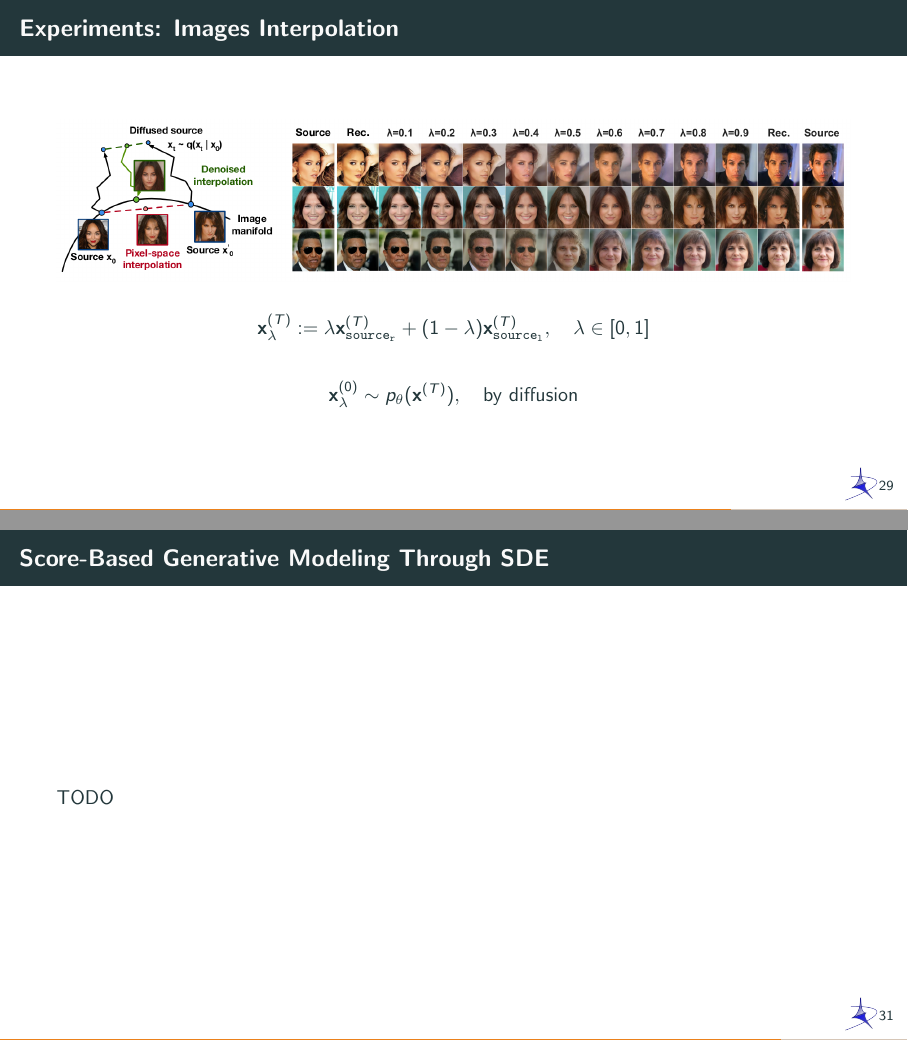
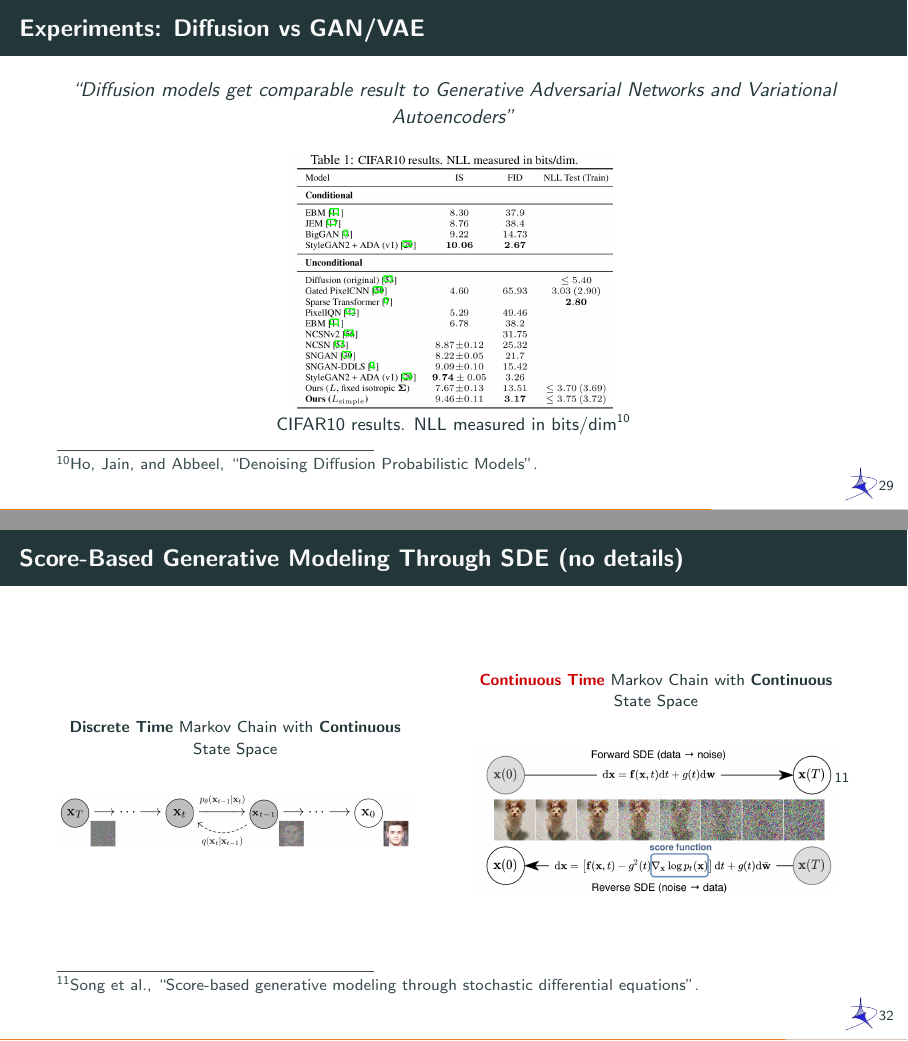
Before and after one commit to fabiobrau/DeepLearningCourse, LaTeX slides (Diffusion/main.tex): pages 51 and 53 of 63 before the commit and pages 50 and 54 of 64 after it, joined at a grey line. Compiled offline with pdfLaTeX.

Commit message:
TODO Diffusion conclusion PRo and CCons

```diff
--- a/Diffusion/main.tex
+++ b/Diffusion/main.tex
@@ -665,6 +665,18 @@ such that:
   \end{minipage}
 
 \end{frame}
+\begin{frame}{Experiments: Diffusion vs GAN/VAE}
+  \begin{center}
+    \it ``Diffusion models get comparable result to Generative Adversarial
+    Networks and Variational Autoencoders''
+  \end{center}
+  \begin{figure}[h]
+    \centering
+    \includegraphics[width=0.4\textwidth]{{./pic/ho_table.png}}
+    \caption{CIFAR10 results. NLL measured in bits/dim\footcite{ho}}
+  \end{figure}%
+\end{frame}
+
 \begin{frame}{Experiments: Images Interpolation}
   \begin{figure}[h!]
     \centering
@@ -690,10 +702,35 @@ such that:
     al. ICLR.
 \end{enumerate}
 \end{frame}
-\begin{frame}{Score-Based Generative Modeling Through SDE}
-  TODO
+\begin{frame}{Score-Based Generative Modeling Through SDE (no details)}
+  \begin{minipage}[h]{0.45\textwidth}
+    \begin{center}
+      \footnotesize
+      \textbf{Discrete Time} Markov Chain with \textbf{Continuous} State Space
+    \end{center}
+    \begin{figure}[h]
+      \centering
+      \includegraphics[width=\textwidth]{./pic/ho_diffusion.png}
+    \end{figure}
+  \end{minipage}\hfill%
+  \begin{minipage}[h]{0.45\textwidth}
+    \begin{center}
+      \footnotesize
+      \textbf{\color{rred} Continuous Time} Markov Chain with
+      \textbf{Continuous} State Space\\
+    \end{center}
+    \begin{figure}[h]
+      \centering
+      \includegraphics[width=\textwidth]{./pic/sda_intro.png}
+    \end{figure}
+  \end{minipage}\footcite{sde}
 \end{frame}
-
+%\begin{frame}{Continous Diffusion Process}
+%  \begin{figure}[h!]
+%    \centering
+%    \includegraphics[width=0.6\textwidth]{./pic/sde_overview.png}
+%  \end{figure}
+%\end{frame}
 \section{DALL-E}
 \begin{frame}{Samples}
 \end{frame}
```
Also changed, not shown: Diffusion/biblio.bib (+7 -0 lines), Diffusion/main.bbl, Diffusion/pic/ho_table.png (added), Diffusion/pic/sda_intro.png (added), Diffusion/pic/sde_overview.png (added), Diffusion/main.tex (2 more changed lines), 5 other files.
